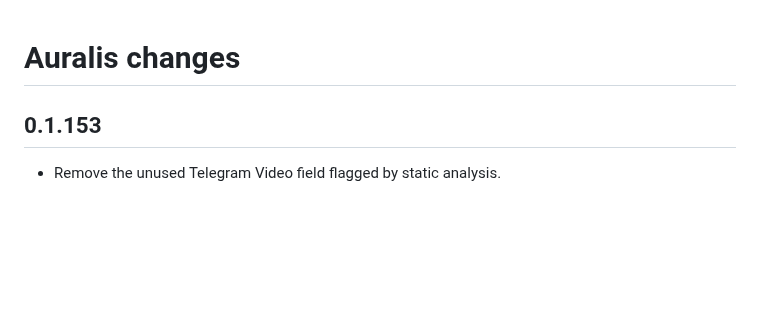
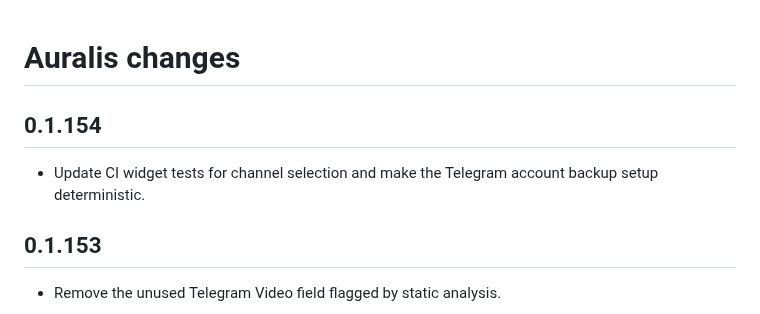
Before and after one commit to Chowdhury-Siam/Auralis, a Markdown page: CHANGELOG.md, the part around the change. GitHub-like rendering; blank space fills up the shorter version.

Commit message:
Small bug fixes: CHANGELOG.md

```diff
--- a/CHANGELOG.md
+++ b/CHANGELOG.md
@@ -1,4 +1,8 @@
 # Auralis changes
+
+## 0.1.154
+
+- Update CI widget tests for channel selection and make the Telegram account backup setup deterministic.
 
 ## 0.1.153
 
```
